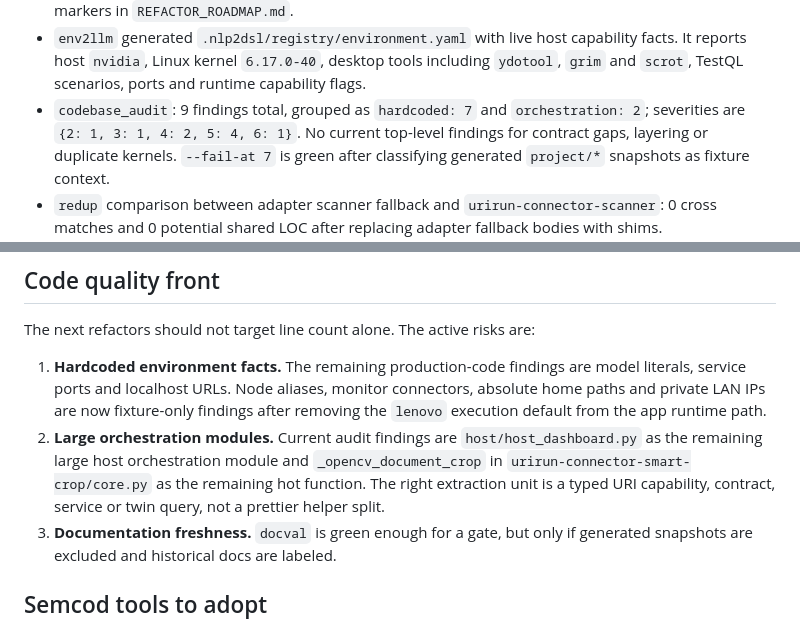
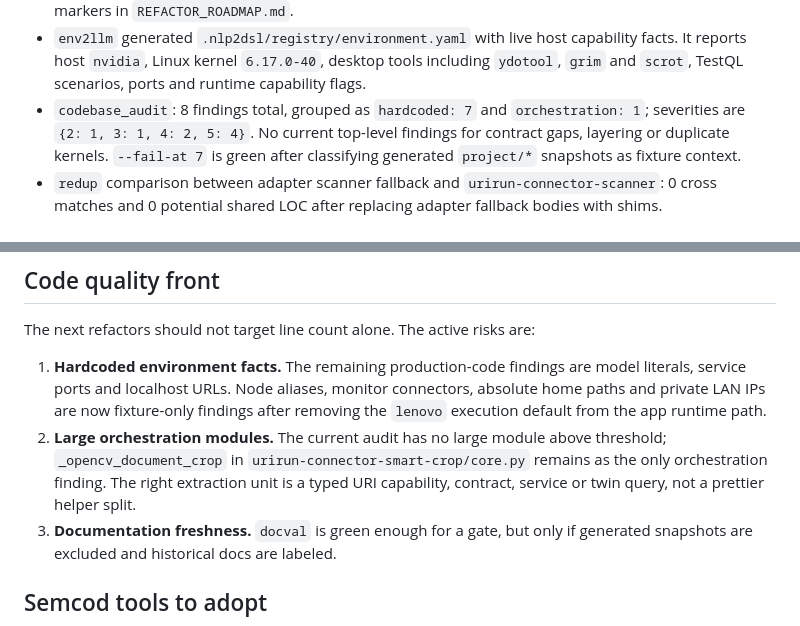
Before and after one commit to if-uri/docs, a Markdown page: quality-and-docs-audit-2026-06-29.md, 2 parts joined by grey strips. Drawn GitHub-style.

Commit message:
refaktor

```diff
--- a/quality-and-docs-audit-2026-06-29.md
+++ b/quality-and-docs-audit-2026-06-29.md
@@ -56,8 +56,8 @@ Measured health:
   capability facts. It reports host `nvidia`, Linux kernel `6.17.0-40`,
   desktop tools including `ydotool`, `grim` and `scrot`, TestQL scenarios, ports
   and runtime capability flags.
-- `codebase_audit`: 9 findings total, grouped as `hardcoded: 7` and
-  `orchestration: 2`; severities are `{2: 1, 3: 1, 4: 2, 5: 4, 6: 1}`. No current
+- `codebase_audit`: 8 findings total, grouped as `hardcoded: 7` and
+  `orchestration: 1`; severities are `{2: 1, 3: 1, 4: 2, 5: 4}`. No current
   top-level findings for contract gaps, layering or duplicate kernels.
   `--fail-at 7` is green after classifying generated `project/*` snapshots as
   fixture context.
@@ -87,11 +87,11 @@ The next refactors should not target line count alone. The active risks are:
    connectors, absolute home paths and private LAN IPs are now fixture-only
    findings after removing the `lenovo` execution default from the app runtime
    path.
-2. **Large orchestration modules.** Current audit findings are
-   `host/host_dashboard.py` as the remaining large host orchestration module and
-   `_opencv_document_crop` in `urirun-connector-smart-crop/core.py` as the
-   remaining hot function. The right extraction unit is a typed URI capability,
-   contract, service or twin query, not a prettier helper split.
+2. **Large orchestration modules.** The current audit has no large module above
+   threshold; `_opencv_document_crop` in `urirun-connector-smart-crop/core.py`
+   remains as the only orchestration finding. The right extraction unit is a
+   typed URI capability, contract, service or twin query, not a prettier helper
+   split.
 3. **Documentation freshness.** `docval` is green enough for a gate, but only if
    generated snapshots are excluded and historical docs are labeled.
 
```
